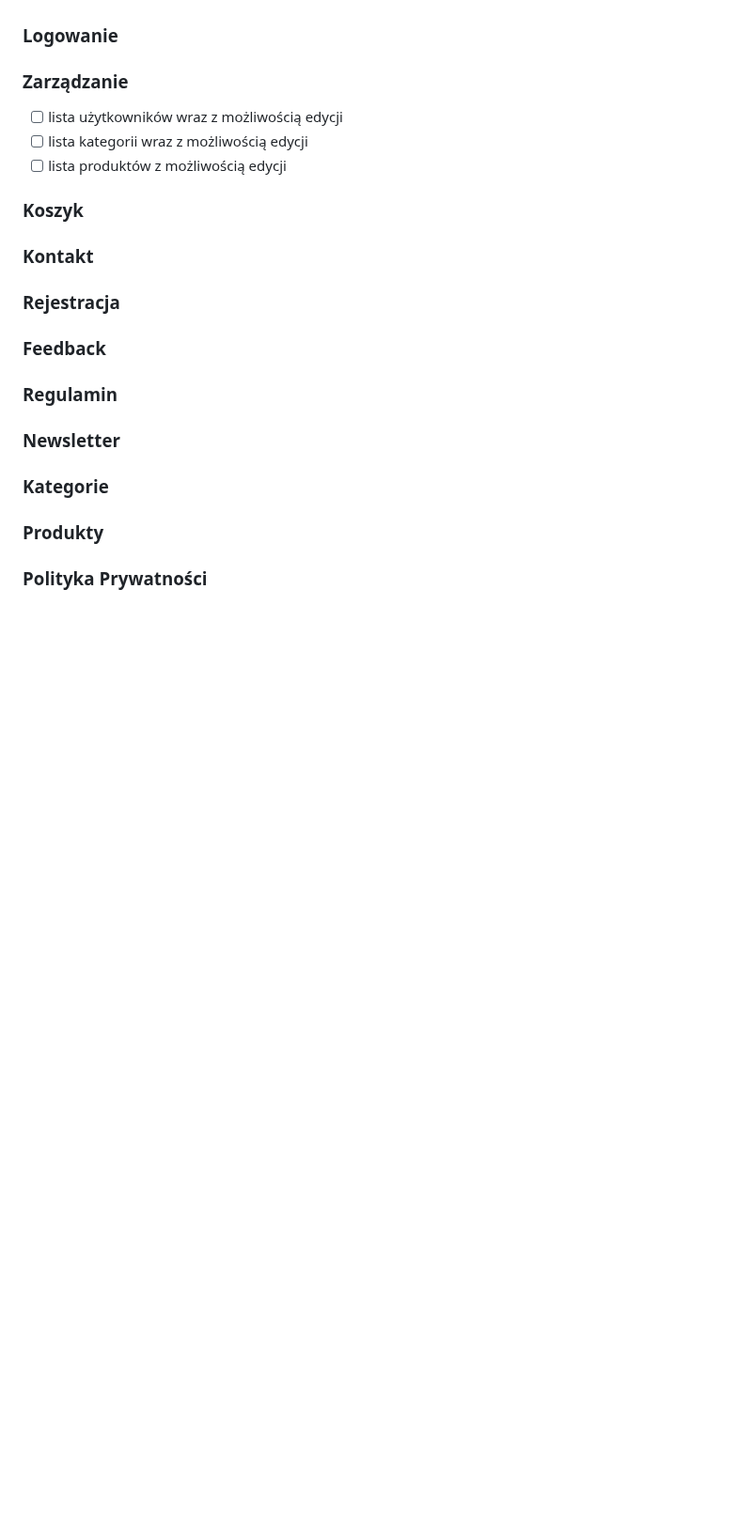
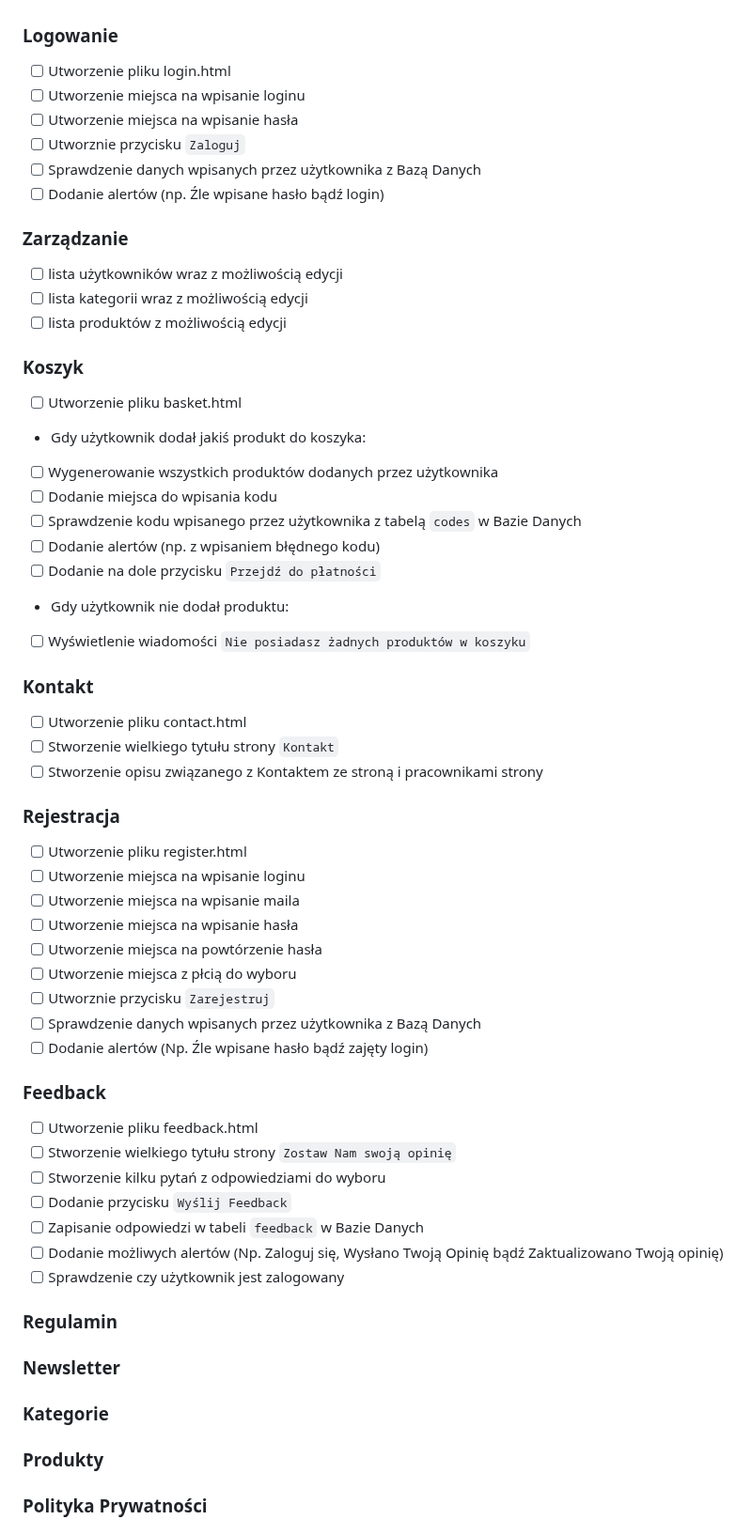
Before and after one commit to JowitaLA/sklep, a Markdown page: README.md, the part around one of its changes. Shown at 94% size. Rendered like a GitHub page; blank space fills up the shorter version.

Commit message:
Aktualizacja Zbioru Zadań

```diff
--- a/README.md
+++ b/README.md
@@ -123,6 +126,12 @@ Lista z danymi podstronami oraz tym, co powinno się w nich znajdować
     - [ ] Po naciśnięciu ikon, użytkownik przenoszony jest na podstronę z produktami, z danej kategorii
 
 ### Logowanie
+- [ ] Utworzenie pliku login.html
+- [ ] Utworzenie miejsca na wpisanie loginu
+- [ ] Utworzenie miejsca na wpisanie hasła
+- [ ] Utworznie przycisku `Zaloguj`
+- [ ] Sprawdzenie danych wpisanych przez użytkownika z Bazą Danych
+- [ ] Dodanie alertów (np. Źle wpisane hasło bądź login)
 
 ### Zarządzanie
 - [ ] lista użytkowników wraz z możliwością edycji
@@ -130,14 +139,43 @@ Lista z danymi podstronami oraz tym, co powinno się w nich znajdować
 - [ ] lista produktów z możliwością edycji
 
 ### Koszyk
+- [ ] Utworzenie pliku basket.html
+- Gdy użytkownik dodał jakiś produkt do koszyka:
+- [ ] Wygenerowanie wszystkich produktów dodanych przez użytkownika
+- [ ] Dodanie miejsca do wpisania kodu
+- [ ] Sprawdzenie kodu wpisanego przez użytkownika z tabelą `codes` w Bazie Danych
+- [ ] Dodanie alertów (np. z wpisaniem błędnego kodu)
+- [ ] Dodanie na dole przycisku `Przejdź do płatności`
+- Gdy użytkownik nie dodał produktu:
+- [ ] Wyświetlenie wiadomości `Nie posiadasz żadnych produktów w koszyku`
 
 ### Kontakt
+- [ ] Utworzenie pliku contact.html
+- [ ] Stworzenie wielkiego tytułu strony `Kontakt`
+- [ ] Stworzenie opisu związanego z Kontaktem ze stroną i pracownikami strony
 
 ### Rejestracja
+- [ ] Utworzenie pliku register.html
+- [ ] Utworzenie miejsca na wpisanie loginu
+- [ ] Utworzenie miejsca na wpisanie maila
+- [ ] Utworzenie miejsca na wpisanie hasła
+- [ ] Utworzenie miejsca na powtórzenie hasła
+- [ ] Utworzenie miejsca z płcią do wyboru
+- [ ] Utworznie przycisku `Zarejestruj`
+- [ ] Sprawdzenie danych wpisanych przez użytkownika z Bazą Danych
+- [ ] Dodanie alertów (Np. Źle wpisane hasło bądź zajęty login)
 
 ### Feedback
+- [ ] Utworzenie pliku feedback.html
+- [ ] Stworzenie wielkiego tytułu strony `Zostaw Nam swoją opinię`
+- [ ] Stworzenie kilku pytań z odpowiedziami do wyboru
+- [ ] Dodanie przycisku `Wyślij Feedback`
+- [ ] Zapisanie odpowiedzi w tabeli `feedback` w Bazie Danych
+- [ ] Dodanie możliwych alertów (Np. Zaloguj się, Wysłano Twoją Opinię bądź Zaktualizowano Twoją opinię)
+- [ ] Sprawdzenie czy użytkownik jest zalogowany
 
 ### Regulamin
+
 
 ### Newsletter
 
```
Also changed, not shown: other parts of README.md (+10 -7 lines).
